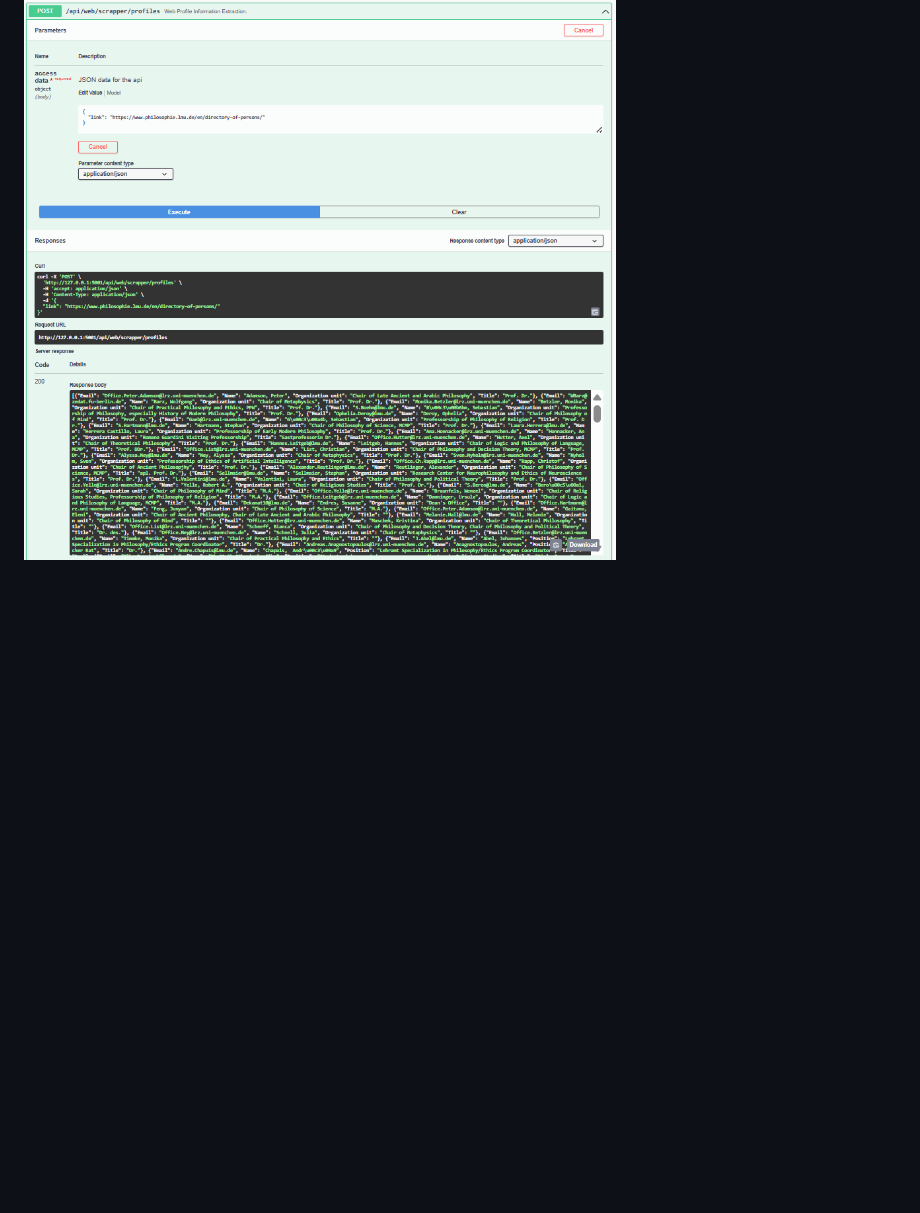
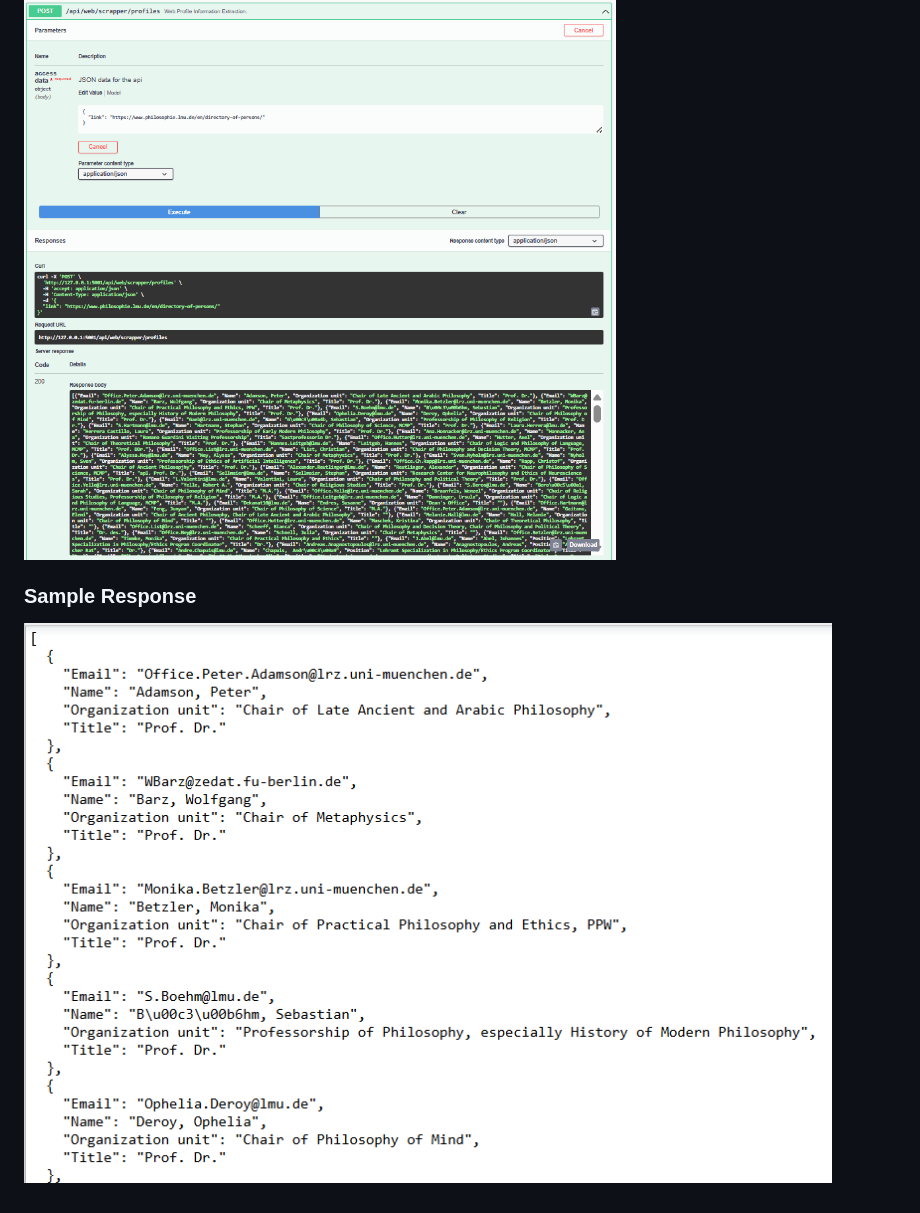
Before and after one commit to balachander1205/py-WebsiteScrapper, a Markdown page: README.md, the part around the change. Rendered like a GitHub page; pictures changed too: image6.png (added); blank space fills up the shorter version.

Commit message:
Added images

```diff
--- a/README.md
+++ b/README.md
@@ -29,3 +29,6 @@ Websited with table data as show below, use below API for profile data extractio
 
 ###  Below is the sample response for profiles.
 ![Alt text](https://raw.githubusercontent.com/balachander1205/py-WebsiteScrapper/master/image4.png)
+
+### Sample Response
+![Alt text](https://raw.githubusercontent.com/balachander1205/py-WebsiteScrapper/master/image6.png)
```
